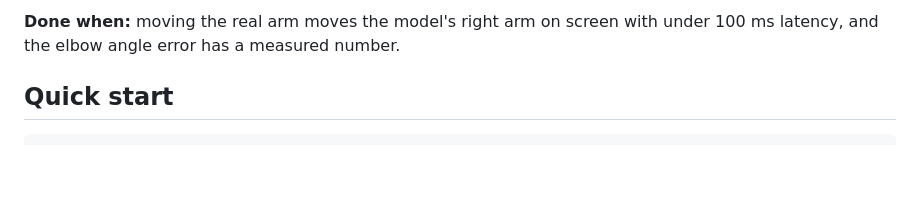
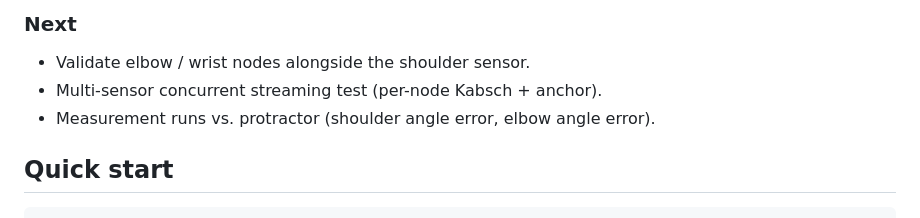
Before and after one commit to flashdato/3DSM_Project, a Markdown page: README.md, the part around one of its changes. Drawn GitHub-style; blank space fills up the shorter version.

```diff
--- a/README.md
+++ b/README.md
@@ -39,6 +47,9 @@ Wearable IMUs on each body segment, fused with a kinematic body model to reconst
 
-**Done when:** moving the real arm moves the model's right arm on screen with under
-100 ms latency, and the elbow angle error has a measured number.
+### Next
+
+- Validate elbow / wrist nodes alongside the shoulder sensor.
+- Multi-sensor concurrent streaming test (per-node Kabsch + anchor).
+- Measurement runs vs. protractor (shoulder angle error, elbow angle error).
 
 <!-- VERSION END -->
 
```
Also changed, not shown: other parts of README.md (+28 -20 lines), CHANGELOG.md (+51 -1 lines), firmware/esp32_gy87_test/README.md (added, +136 -0 lines), firmware/esp32_mpu6050_test/README.md (added, +56 -0 lines), firmware/esp32_visualize/README.md (added, +50 -0 lines), firmware/esp32_visualize_gy87/README.md (added, +113 -0 lines), firmware/esp32_visualize_wifi/README.md (added, +45 -0 lines), docs/images/arm_viz.png (added), docs/images/box_viz.png (added), 10 other files.
